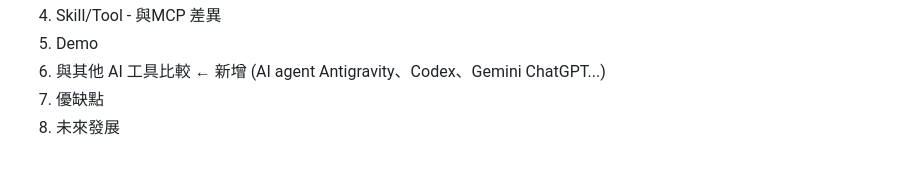
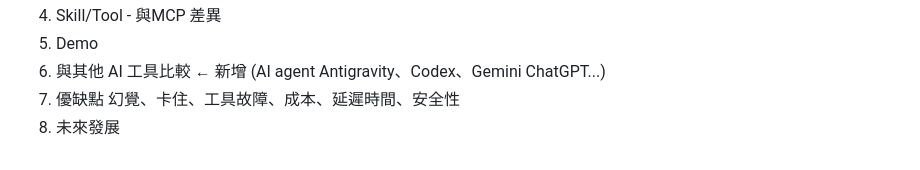
Before and after one commit to kaio3o/note, a Markdown page: openclaw/Openclaw.md, the part around the change. Rendered like a GitHub page.

Commit message:
vault backup: 2026-06-03 16:02:40

```diff
--- a/openclaw/Openclaw.md
+++ b/openclaw/Openclaw.md
@@ -134,4 +134,5 @@ source vllm-env/bin/activate
 5. Demo
 6. 與其他 AI 工具比較 ← 新增 (AI agent Antigravity、Codex、Gemini ChatGPT...)
 7. 優缺點
+幻覺、卡住、工具故障、成本、延遲時間、安全性
 8. 未來發展
```
